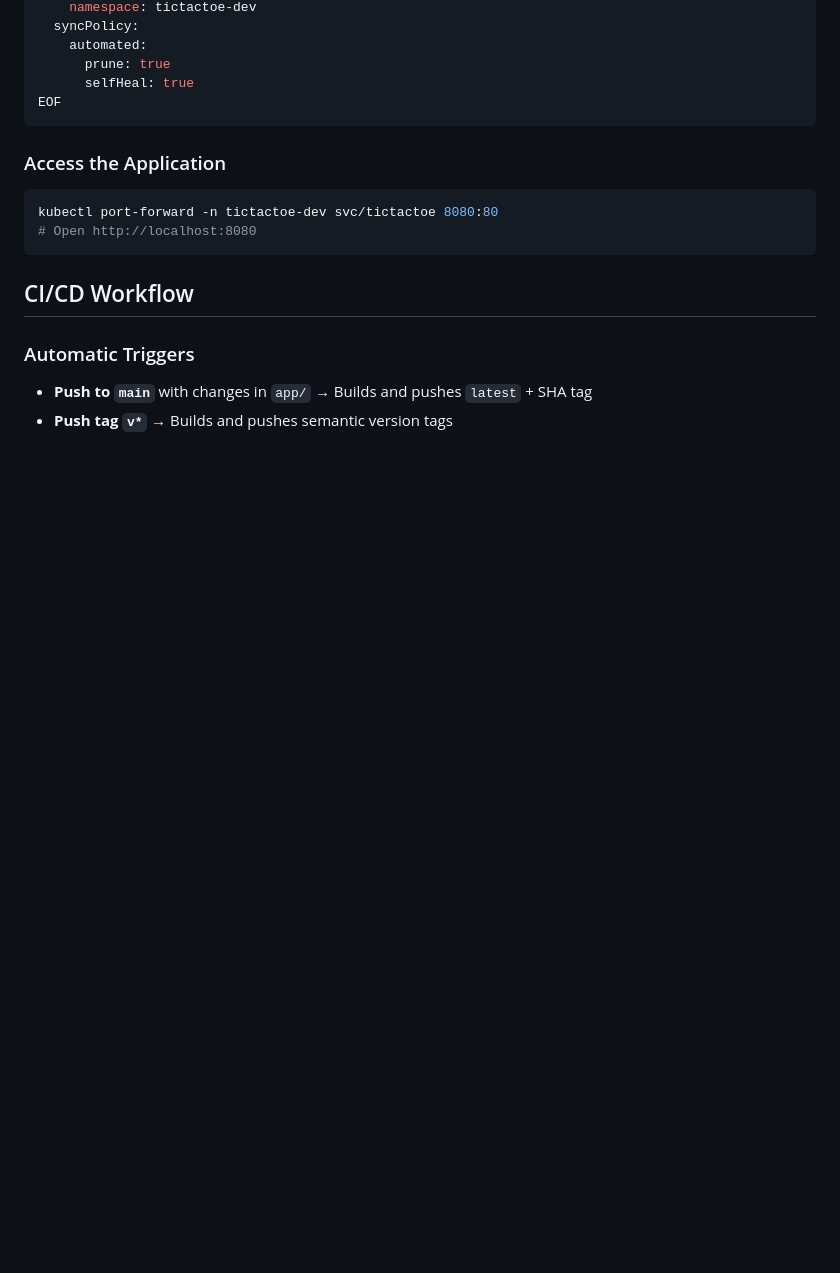
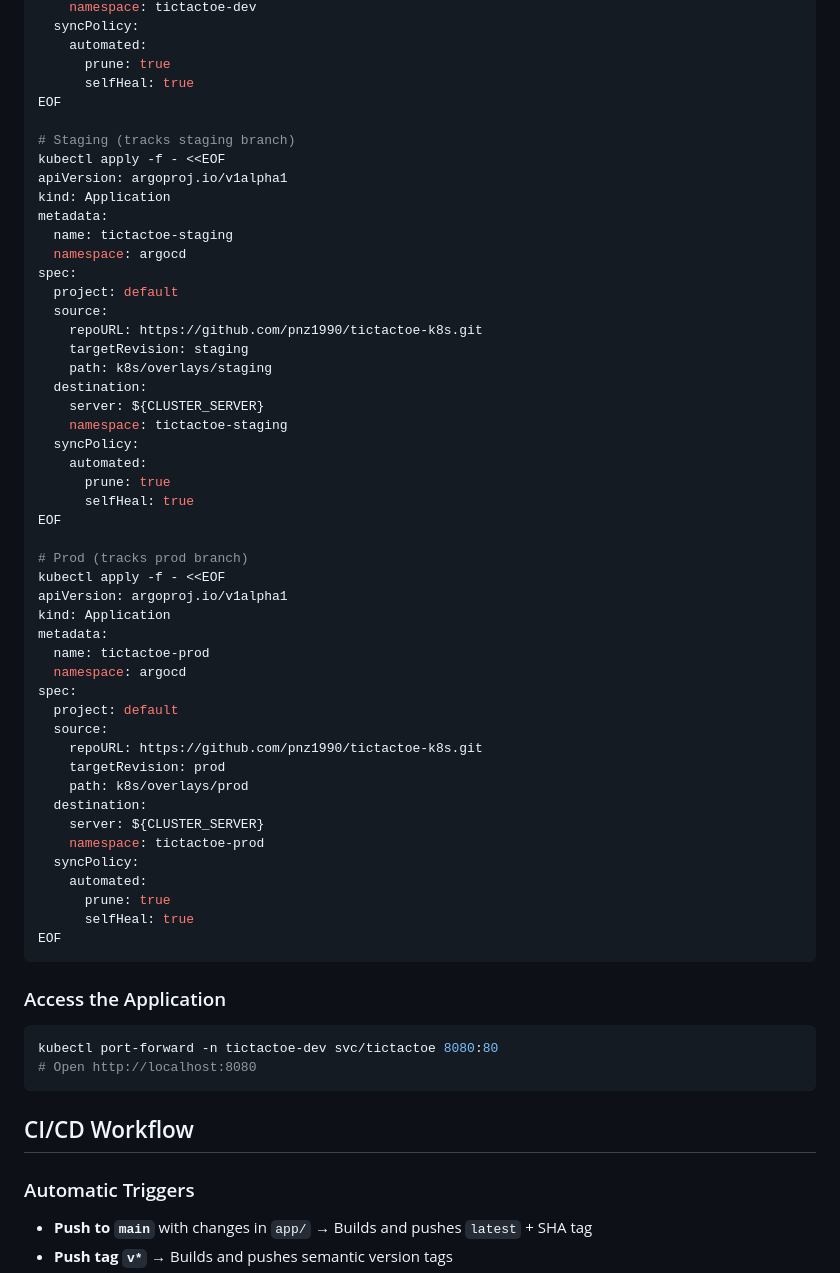
Before and after one commit to pnz1990/tictactoe-k8s, a Markdown page: README.md, the part around one of its changes. Rendered like a GitHub page; blank space fills up the shorter version.

Commit message:
Add branch-based promotion workflow to README

```diff
--- a/README.md
+++ b/README.md
@@ -136,4 +185,48 @@ spec:
     namespace: tictactoe-dev
+  syncPolicy:
+    automated:
+      prune: true
+      selfHeal: true
+EOF
+
+# Staging (tracks staging branch)
+kubectl apply -f - <<EOF
+apiVersion: argoproj.io/v1alpha1
+kind: Application
+metadata:
+  name: tictactoe-staging
+  namespace: argocd
+spec:
+  project: default
+  source:
+    repoURL: https://github.com/pnz1990/tictactoe-k8s.git
+    targetRevision: staging
+    path: k8s/overlays/staging
+  destination:
+    server: ${CLUSTER_SERVER}
+    namespace: tictactoe-staging
+  syncPolicy:
+    automated:
+      prune: true
+      selfHeal: true
+EOF
+
+# Prod (tracks prod branch)
+kubectl apply -f - <<EOF
+apiVersion: argoproj.io/v1alpha1
+kind: Application
+metadata:
+  name: tictactoe-prod
+  namespace: argocd
+spec:
+  project: default
+  source:
+    repoURL: https://github.com/pnz1990/tictactoe-k8s.git
+    targetRevision: prod
+    path: k8s/overlays/prod
+  destination:
+    server: ${CLUSTER_SERVER}
+    namespace: tictactoe-prod
   syncPolicy:
     automated:
       prune: true
```
Also changed, not shown: other parts of README.md (+53 -4 lines).
